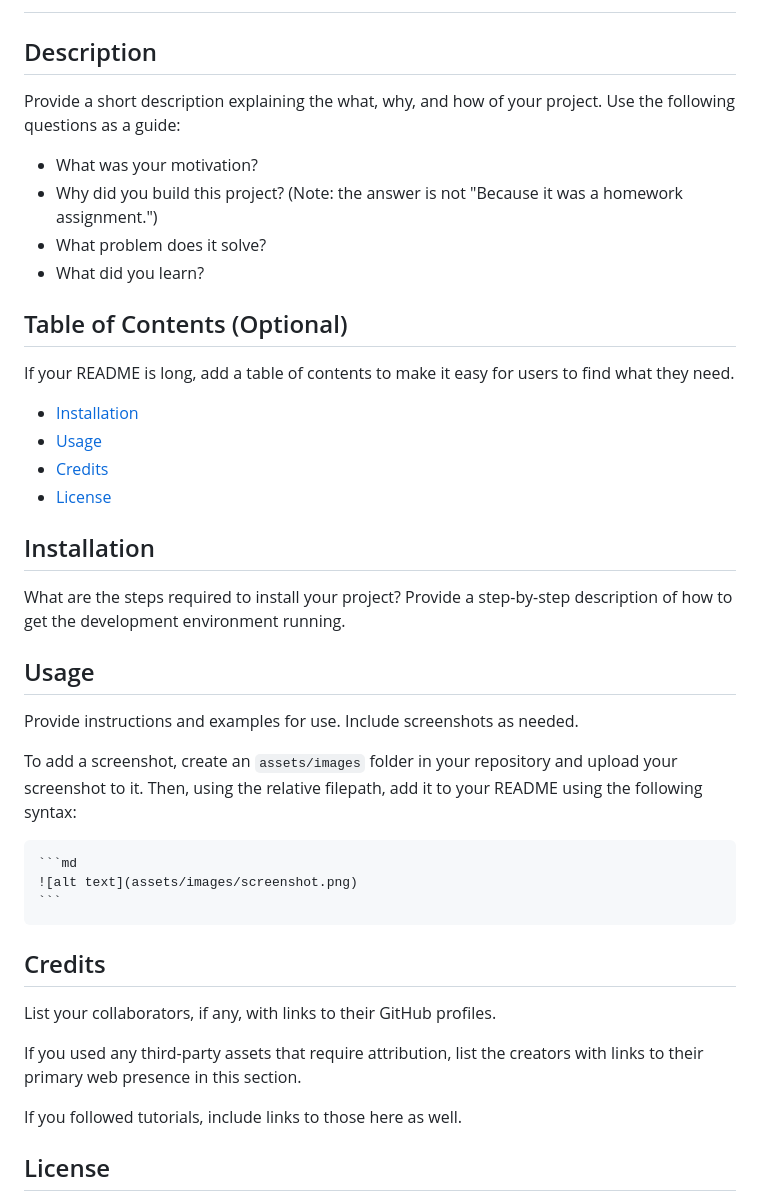
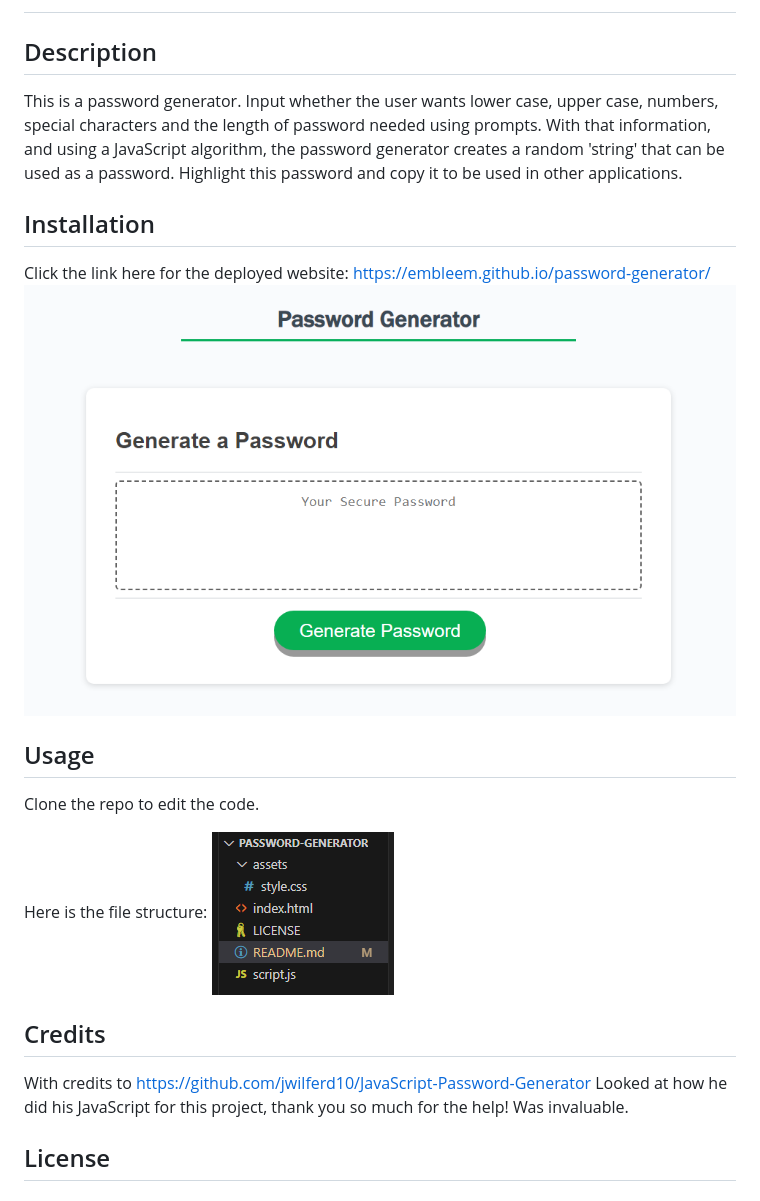
Before and after one commit to embleem/password-generator, a Markdown page: README.md, the part around the change printed below. Rendered like a GitHub page; pictures changed too: assets/img/filestructure.png (added), assets/img/password-generator.png (added).

````diff
--- a/README.md
+++ b/README.md
@@ -2,43 +2,24 @@
 
 ## Description
 
-Provide a short description explaining the what, why, and how of your project. Use the following questions as a guide:
-
-- What was your motivation?
-- Why did you build this project? (Note: the answer is not "Because it was a homework assignment.")
-- What problem does it solve?
-- What did you learn?
-
-## Table of Contents (Optional)
-
-If your README is long, add a table of contents to make it easy for users to find what they need.
-
-- [Installation](#installation)
-- [Usage](#usage)
-- [Credits](#credits)
-- [License](#license)
+This is a password generator. Input whether the user wants lower case, upper case, numbers, special characters and the length of password needed using prompts. With that information, and using a JavaScript algorithm, the password generator creates a random 'string' that can be used as a password. Highlight this password and copy it to be used in other applications.
 
 ## Installation
 
-What are the steps required to install your project? Provide a step-by-step description of how to get the development environment running.
+Click the link here for the deployed website: https://embleem.github.io/password-generator/
+![imageofwebsite](assets/img/password-generator.png)
 
 ## Usage
 
-Provide instructions and examples for use. Include screenshots as needed.
+Clone the repo to edit the code.
 
-To add a screenshot, create an `assets/images` folder in your repository and upload your screenshot to it. Then, using the relative filepath, add it to your README using the following syntax:
-
-    ```md
-    ![alt text](assets/images/screenshot.png)
-    ```
+Here is the file structure:
+![filestructure](assets/img/filestructure.png)
 
 ## Credits
 
-List your collaborators, if any, with links to their GitHub profiles.
-
-If you used any third-party assets that require attribution, list the creators with links to their primary web presence in this section.
-
-If you followed tutorials, include links to those here as well.
+With credits to https://github.com/jwilferd10/JavaScript-Password-Generator
+Looked at how he did his JavaScript for this project, thank you so much for the help! Was invaluable.
 
 ## License
 
````
Also changed, not shown: other parts of README.md (+1 -23 lines).
